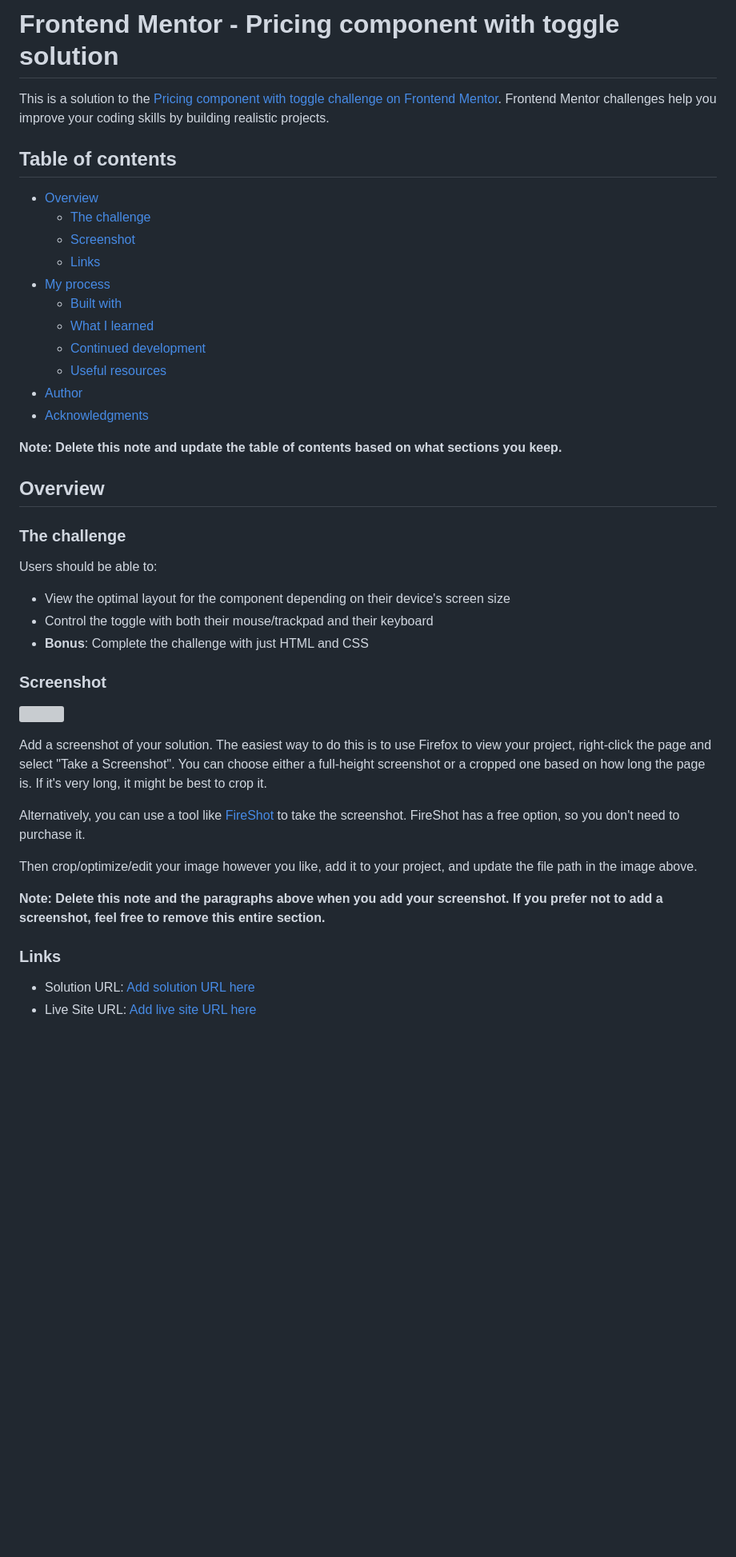
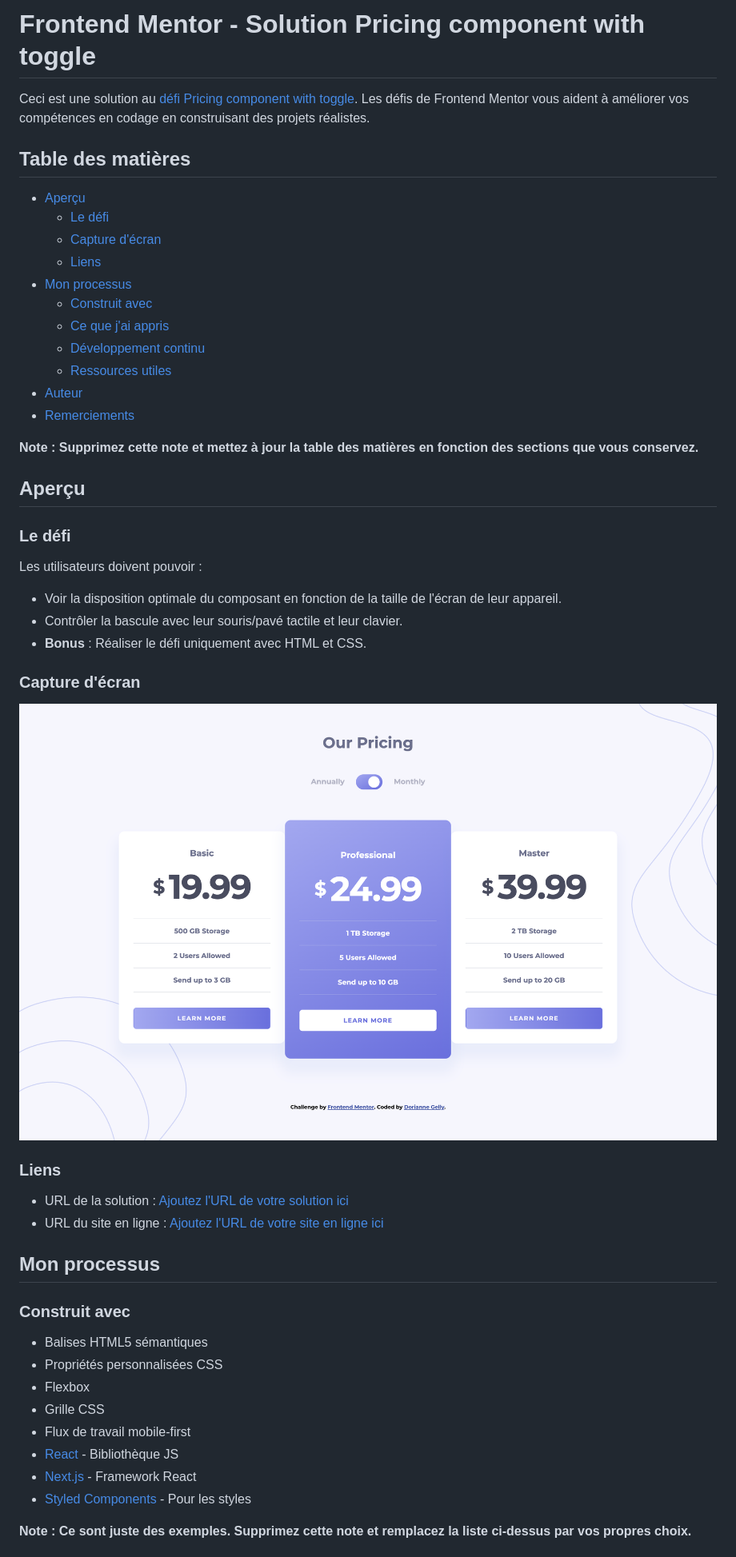
Before and after one commit to doriannegelly/pricing-component-with-toggle-master, a Markdown page: README-template.md, the part around the change printed below. Shown: that part at 80% size. Rendered like a GitHub page; pictures changed too: images/interface_tableMonthly.png (added); blank space fills up the shorter version; grey boxes are pictures that could not be loaded.

Commit message:
Début README et ajout capture

```diff
--- a/README-template.md
+++ b/README-template.md
@@ -1,47 +1,54 @@
-# Frontend Mentor - Pricing component with toggle solution
+# Frontend Mentor - Solution Pricing component with toggle
 
-This is a solution to the [Pricing component with toggle challenge on Frontend Mentor](https://www.frontendmentor.io/challenges/pricing-component-with-toggle-8vPwRMIC). Frontend Mentor challenges help you improve your coding skills by building realistic projects.
+Ceci est une solution au [défi Pricing component with toggle](https://www.frontendmentor.io/challenges/pricing-component-with-toggle-8vPwRMIC). Les défis de Frontend Mentor vous aident à améliorer vos compétences en codage en construisant des projets réalistes.
 
-## Table of contents
+## Table des matières
 
-- [Overview](#overview)
-  - [The challenge](#the-challenge)
-  - [Screenshot](#screenshot)
-  - [Links](#links)
-- [My process](#my-process)
-  - [Built with](#built-with)
-  - [What I learned](#what-i-learned)
-  - [Continued development](#continued-development)
-  - [Useful resources](#useful-resources)
-- [Author](#author)
-- [Acknowledgments](#acknowledgments)
+- [Aperçu](#aperçu)
+  - [Le défi](#le-défi)
+  - [Capture d'écran](#capture-décran)
+  - [Liens](#liens)
+- [Mon processus](#mon-processus)
+  - [Construit avec](#construit-avec)
+  - [Ce que j'ai appris](#ce-que-jai-appris)
+  - [Développement continu](#développement-continu)
+  - [Ressources utiles](#ressources-utiles)
+- [Auteur](#auteur)
+- [Remerciements](#remerciements)
 
-**Note: Delete this note and update the table of contents based on what sections you keep.**
+**Note : Supprimez cette note et mettez à jour la table des matières en fonction des sections que vous conservez.**
 
-## Overview
+## Aperçu
 
-### The challenge
+### Le défi
 
-Users should be able to:
+Les utilisateurs doivent pouvoir :
 
-- View the optimal layout for the component depending on their device's screen size
-- Control the toggle with both their mouse/trackpad and their keyboard
-- **Bonus**: Complete the challenge with just HTML and CSS
+- Voir la disposition optimale du composant en fonction de la taille de l'écran de leur appareil.
+- Contrôler la bascule avec leur souris/pavé tactile et leur clavier.
+- **Bonus** : Réaliser le défi uniquement avec HTML et CSS.
 
-### Screenshot
+### Capture d'écran
 
-![](./screenshot.jpg)
+![Interface Table - Monthly](images/interface_tableMonthly.png)
 
-Add a screenshot of your solution. The easiest way to do this is to use Firefox to view your project, right-click the page and select "Take a Screenshot". You can choose either a full-height screenshot or a cropped one based on how long the page is. If it's very long, it might be best to crop it.
+### Liens
 
-Alternatively, you can use a tool like [FireShot](https://getfireshot.com/) to take the screenshot. FireShot has a free option, so you don't need to purchase it.
+- URL de la solution : [Ajoutez l'URL de votre solution ici](https://your-solution-url.com)
+- URL du site en ligne : [Ajoutez l'URL de votre site en ligne ici](https://your-live-site-url.com)
 
-Then crop/optimize/edit your image however you like, add it to your project, and update the file path in the image above.
+## Mon processus
 
-**Note: Delete this note and the paragraphs above when you add your screenshot. If you prefer not to add a screenshot, feel free to remove this entire section.**
+### Construit avec
 
-### Links
+- Balises HTML5 sémantiques
+- Propriétés personnalisées CSS
+- Flexbox
+- Grille CSS
+- Flux de travail mobile-first
+- [React](https://reactjs.org/) - Bibliothèque JS
+- [Next.js](https://nextjs.org/) - Framework React
+- [Styled Components](https://styled-components.com/) - Pour les styles
 
-- Solution URL: [Add solution URL here](https://your-solution-url.com)
-- Live Site URL: [Add live site URL here](https://your-live-site-url.com)
+**Note : Ce sont juste des exemples. Supprimez cette note et remplacez la liste ci-dessus par vos propres choix.**
 
```
Also changed, not shown: other parts of README-template.md (+4 -61 lines), images/interface_mobileMonthly.png (added), images/interface_tableAnnual_hover.png (added).
